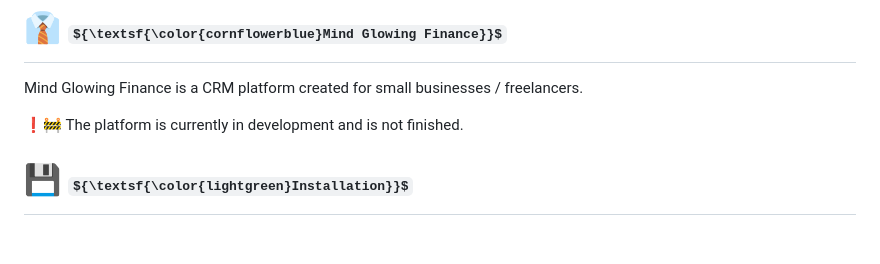
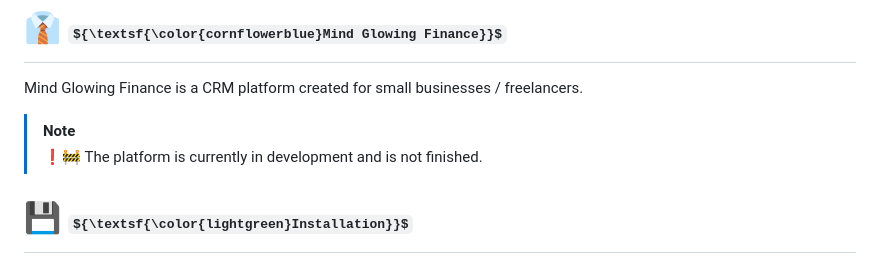
Before and after one commit to kenjibailly/mindglowing_finance, a Markdown page: readme.md, the part around the change. Rendered like a GitHub page; some formulas as TeX source; blank space fills up the shorter version.

Commit message:
Readme styling

```diff
--- a/readme.md
+++ b/readme.md
@@ -2,7 +2,8 @@
 
 Mind Glowing Finance is a CRM platform created for small businesses / freelancers.
 
-❗🚧 The platform is currently in development and is not finished.
+> [!NOTE]
+> ❗🚧 The platform is currently in development and is not finished.
 
 # 💾 ${\textsf{\color{lightgreen}Installation}}$
 
```
